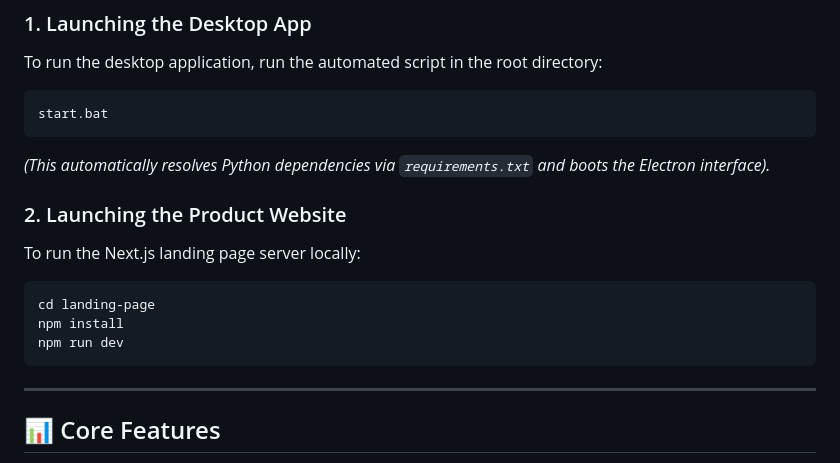
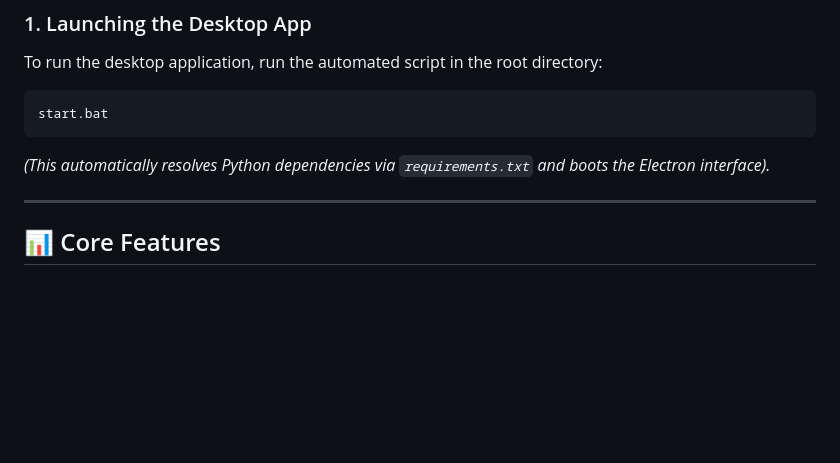
Before and after one commit to Wektorhere/Wektor, a Markdown page: README.md, the part around the change. GitHub-like rendering; blank space fills up the shorter version.

Commit message:
Update README
Removed instructions for launching the Next.js landing page server.

````diff
--- a/README.md
+++ b/README.md
@@ -44,14 +44,6 @@ start.bat
 ```
 *(This automatically resolves Python dependencies via `requirements.txt` and boots the Electron interface).*
 
-### 2. Launching the Product Website
-To run the Next.js landing page server locally:
-```cmd
-cd landing-page
-npm install
-npm run dev
-```
-
 ---
 
 ## 📊 Core Features
````
